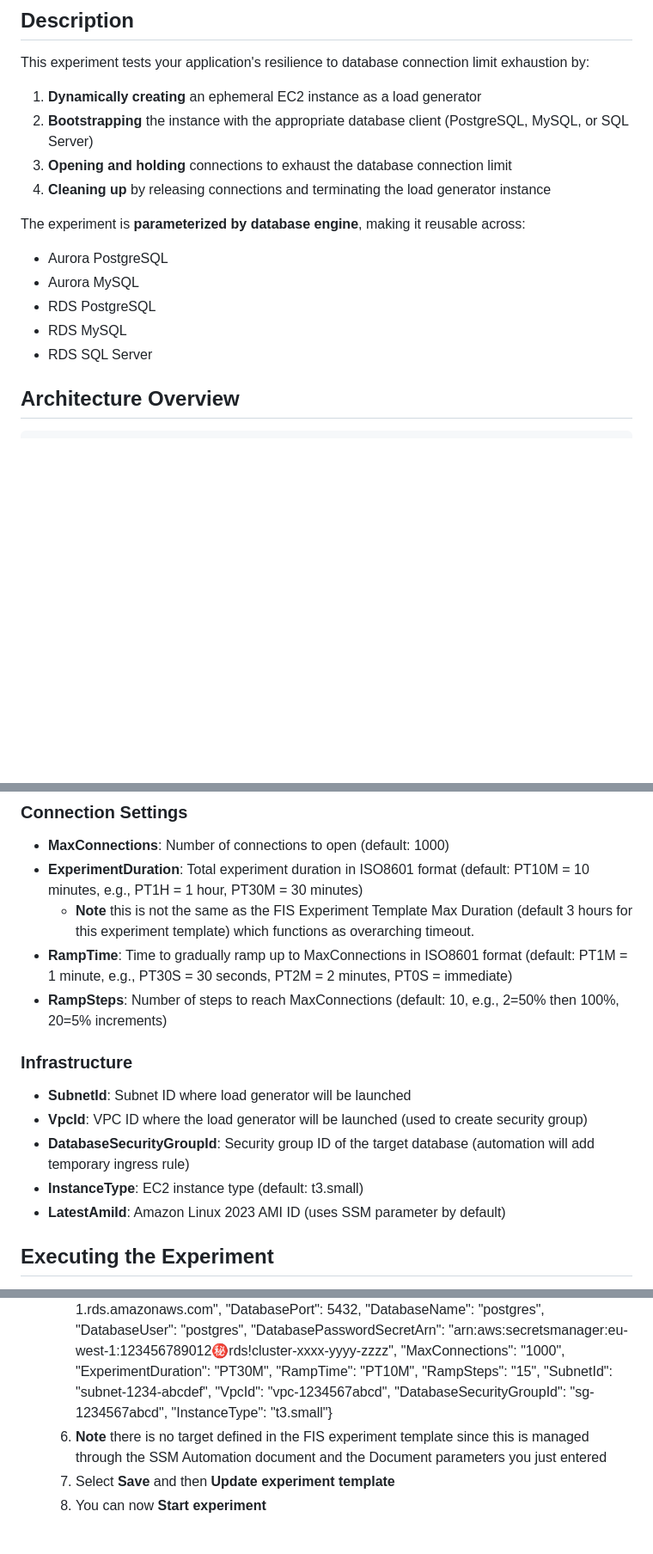
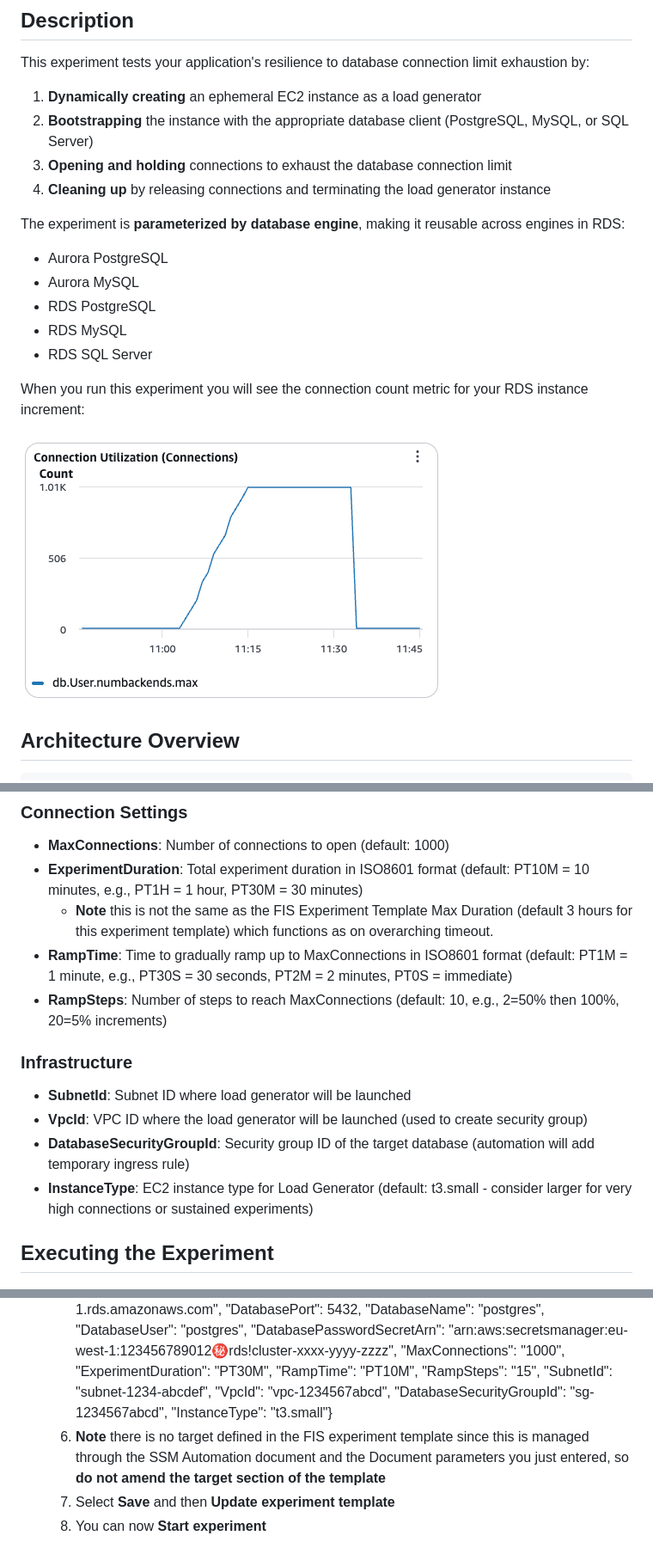
Before and after one commit to aws-samples/fis-template-library, a Markdown page: database-connection-limit-exhaustion/README.md, 3 parts joined by grey strips. Shown at 86% size. Rendered like a GitHub page; pictures changed too: database-connection-limit-exhaustion/images/connections.png (added); blank space fills up the shorter version.

```diff
--- a/database-connection-limit-exhaustion/README.md
+++ b/database-connection-limit-exhaustion/README.md
@@ -30,12 +30,16 @@ This experiment tests your application's resilience to database connection limit
 3. **Opening and holding** connections to exhaust the database connection limit
 4. **Cleaning up** by releasing connections and terminating the load generator instance
 
-The experiment is **parameterized by database engine**, making it reusable across:
+The experiment is **parameterized by database engine**, making it reusable across engines in RDS:
 - Aurora PostgreSQL
 - Aurora MySQL
 - RDS PostgreSQL
 - RDS MySQL
 - RDS SQL Server
+
+When you run this experiment you will see the connection count metric for your RDS instance increment:
+
+![RDS console snippet showing increasing connection count](./images/connections.png "RDS console showing connection count increasing")
 
 ## Architecture Overview
 
@@ -121,7 +125,7 @@ The experiment requires the following parameters:
 ### Connection Settings
 - **MaxConnections**: Number of connections to open (default: 1000)
 - **ExperimentDuration**: Total experiment duration in ISO8601 format (default: PT10M = 10 minutes, e.g., PT1H = 1 hour, PT30M = 30 minutes)
-  - **Note** this is not the same as the FIS Experiment Template Max Duration (default 3 hours for this experiment template) which functions as overarching timeout.
+  - **Note** this is not the same as the FIS Experiment Template Max Duration (default 3 hours for this experiment template) which functions as on overarching timeout.
 - **RampTime**: Time to gradually ramp up to MaxConnections in ISO8601 format (default: PT1M = 1 minute, e.g., PT30S = 30 seconds, PT2M = 2 minutes, PT0S = immediate)
 - **RampSteps**: Number of steps to reach MaxConnections (default: 10, e.g., 2=50% then 100%, 20=5% increments)
 
@@ -129,8 +133,7 @@ The experiment requires the following parameters:
 - **SubnetId**: Subnet ID where load generator will be launched
 - **VpcId**: VPC ID where the load generator will be launched (used to create security group)
 - **DatabaseSecurityGroupId**: Security group ID of the target database (automation will add temporary ingress rule)
-- **InstanceType**: EC2 instance type (default: t3.small)
-- **LatestAmiId**: Amazon Linux 2023 AMI ID (uses SSM parameter by default)
+- **InstanceType**: EC2 instance type for Load Generator (default: t3.small - consider larger for very high connections or sustained experiments)
 
 ## Executing the Experiment
 - Once the FIS Experiment template is deployed in your account, you will need to **update the experiment template** by editing it in the console or via the API to set appropriate parameters for your desired database target and environment
@@ -140,7 +143,7 @@ The experiment requires the following parameters:
   3. Select **Actions / Update Experiment Template**
   4. Select the **ExhaustConnectionLimit** Action
   5. Update the **Document parameters** to match your target e.g. {"DatabaseEngine": "postgres", "DatabaseEndpoint": "database-1.cluster-1234abcde.eu-west-1.rds.amazonaws.com", "DatabasePort": 5432, "DatabaseName": "postgres", "DatabaseUser": "postgres", "DatabasePasswordSecretArn": "arn:aws:secretsmanager:eu-west-1:123456789012:secret:rds!cluster-xxxx-yyyy-zzzz", "MaxConnections": "1000", "ExperimentDuration": "PT30M", "RampTime": "PT10M", "RampSteps": "15", "SubnetId": "subnet-1234-abcdef", "VpcId": "vpc-1234567abcd", "DatabaseSecurityGroupId": "sg-1234567abcd", "InstanceType": "t3.small"}
-  6. **Note** there is no target defined in the FIS experiment template since this is managed through the SSM Automation document and the Document parameters you just entered
+  6. **Note** there is no target defined in the FIS experiment template since this is managed through the SSM Automation document and the Document parameters you just entered, so **do not amend the target section of the template**
   7. Select **Save** and then **Update experiment template**
   8. You can now **Start experiment**
 
```
Also changed, not shown: other parts of database-connection-limit-exhaustion/README.md (+4 -4 lines).
